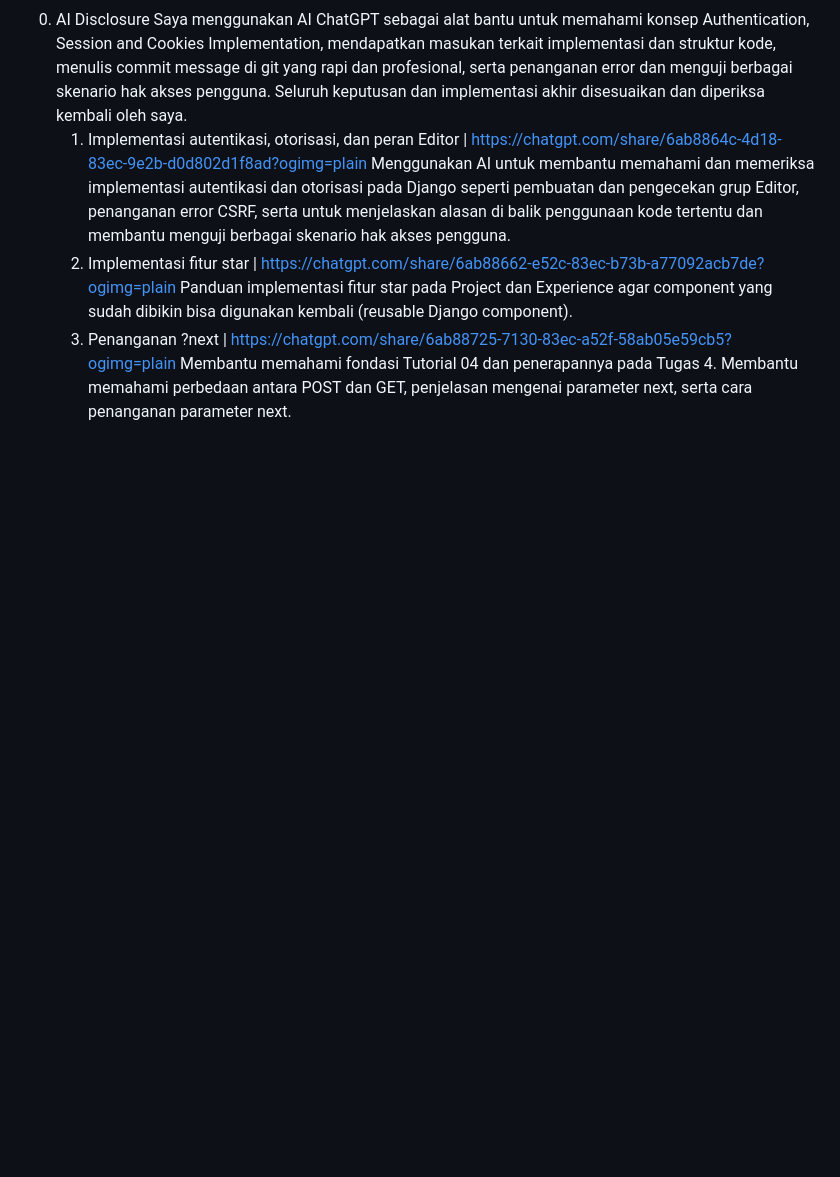
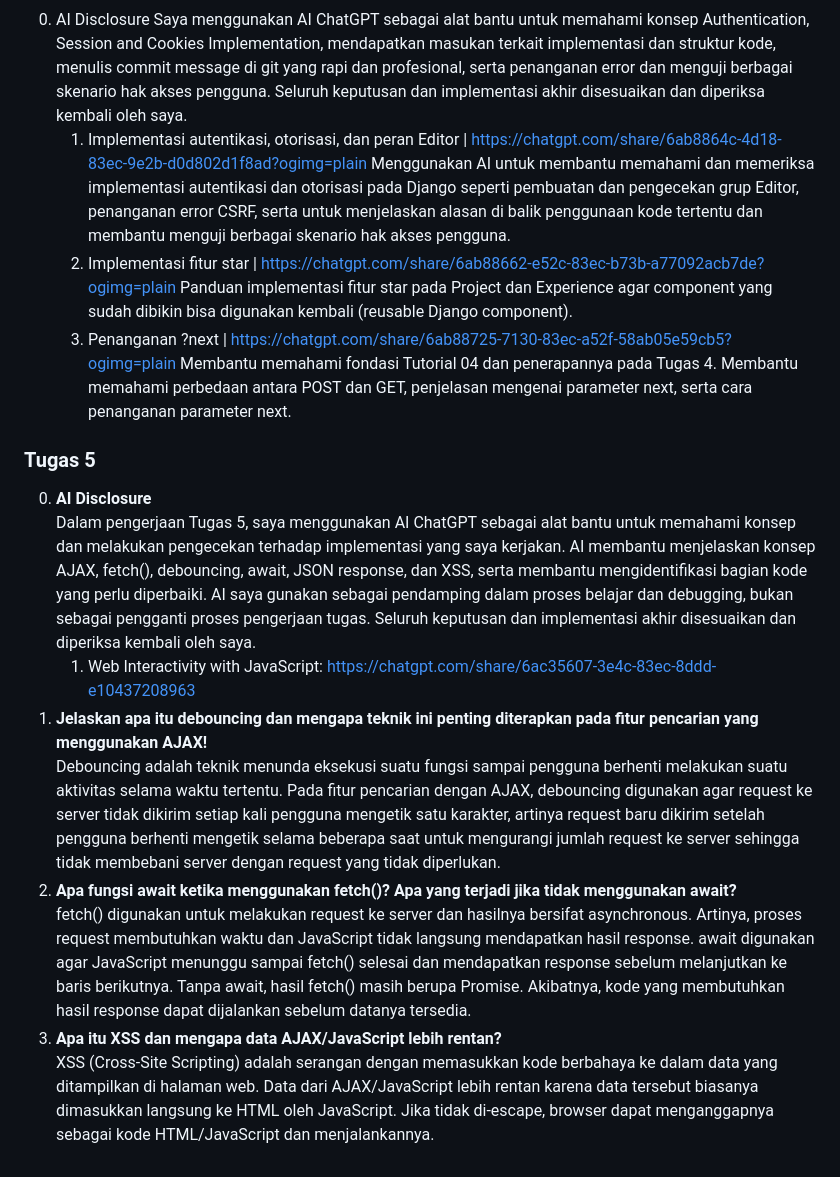
Before and after one commit to silvialalita/myportofolio, a Markdown page: README.md, the part around the change. GitHub-like rendering; blank space fills up the shorter version.

```diff
--- a/README.md
+++ b/README.md
@@ -79,3 +79,16 @@ Beberapa hal yang saya tanyakan kepada AI antara lain:
         Panduan implementasi fitur star pada Project dan Experience agar component yang sudah dibikin bisa digunakan kembali (reusable Django component).
     03. Penanganan ?next | https://chatgpt.com/share/6ab88725-7130-83ec-a52f-58ab05e59cb5?ogimg=plain
         Membantu memahami fondasi Tutorial 04 dan penerapannya pada Tugas 4. Membantu memahami perbedaan antara POST dan GET, penjelasan mengenai parameter next, serta cara penanganan parameter next.
+
+
+
+### Tugas 5
+0. **AI Disclosure**
+    Dalam pengerjaan Tugas 5, saya menggunakan AI ChatGPT sebagai alat bantu untuk memahami konsep dan melakukan pengecekan terhadap implementasi yang saya kerjakan. AI membantu menjelaskan konsep AJAX, fetch(), debouncing, await, JSON response, dan XSS, serta membantu mengidentifikasi bagian kode yang perlu diperbaiki. AI saya gunakan sebagai pendamping dalam proses belajar dan debugging, bukan sebagai pengganti proses pengerjaan tugas. Seluruh keputusan dan implementasi akhir disesuaikan dan diperiksa kembali oleh saya.
+    001. Web Interactivity with JavaScript: https://chatgpt.com/share/6ac35607-3e4c-83ec-8ddd-e10437208963
+1. **Jelaskan apa itu debouncing dan mengapa teknik ini penting diterapkan pada fitur pencarian yang menggunakan AJAX!**
+    Debouncing adalah teknik menunda eksekusi suatu fungsi sampai pengguna berhenti melakukan suatu aktivitas selama waktu tertentu. Pada fitur pencarian dengan AJAX, debouncing digunakan agar request ke server tidak dikirim setiap kali pengguna mengetik satu karakter, artinya request baru dikirim setelah pengguna berhenti mengetik selama beberapa saat untuk mengurangi jumlah request ke server sehingga tidak membebani server dengan request yang tidak diperlukan.
+2. **Apa fungsi await ketika menggunakan fetch()? Apa yang terjadi jika tidak menggunakan await?**
+    fetch() digunakan untuk melakukan request ke server dan hasilnya bersifat asynchronous. Artinya, proses request membutuhkan waktu dan JavaScript tidak langsung mendapatkan hasil response. await digunakan agar JavaScript menunggu sampai fetch() selesai dan mendapatkan response sebelum melanjutkan ke baris berikutnya. Tanpa await, hasil fetch() masih berupa Promise. Akibatnya, kode yang membutuhkan hasil response dapat dijalankan sebelum datanya tersedia.
+3. **Apa itu XSS dan mengapa data AJAX/JavaScript lebih rentan?**
+    XSS (Cross-Site Scripting) adalah serangan dengan memasukkan kode berbahaya ke dalam data yang ditampilkan di halaman web. Data dari AJAX/JavaScript lebih rentan karena data tersebut biasanya dimasukkan langsung ke HTML oleh JavaScript. Jika tidak di-escape, browser dapat menganggapnya sebagai kode HTML/JavaScript dan menjalankannya.
```
